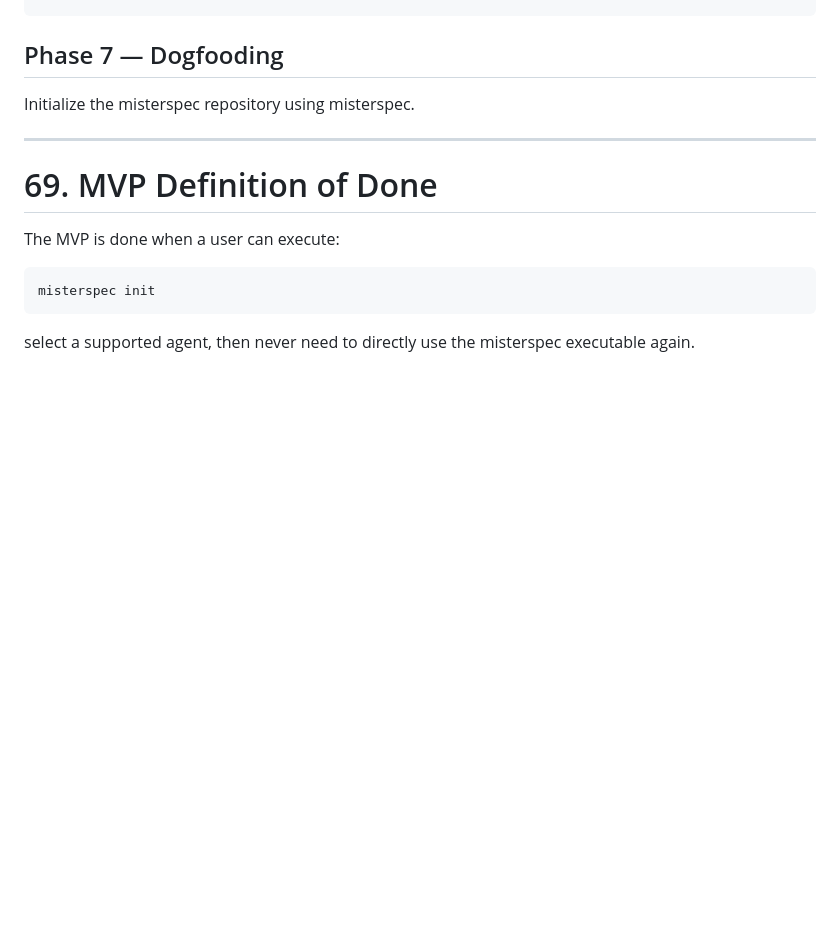
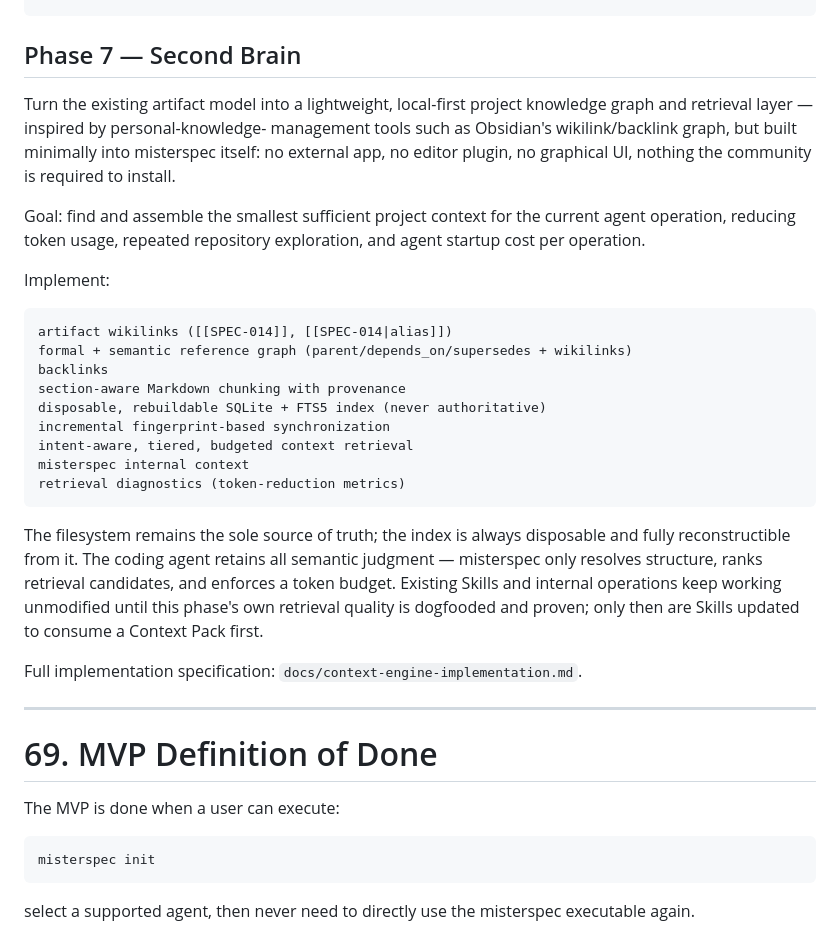
Before and after one commit to mottamarcio/misterspec, a Markdown page: docs/architecture-specification.md, the part around the change. Rendered like a GitHub page; blank space fills up the shorter version.

Commit message:
docs: rename Phase 7 to Second Brain, detail the context engine idea
Phase 7 — Dogfooding (already effectively achieved by 001-010, still
covered in full by §67 Dogfooding Bootstrap) is replaced with Phase 7
— Second Brain: a lightweight, local-first project knowledge graph and
retrieval layer over the existing artifact model -- wikilinks, formal
+ semantic reference graph, backlinks, section-aware chunking, a
disposable/rebuildable SQLite+FTS5 index, incremental fingerprint
sync, and intent-aware budgeted context retrieval via a new
`misterspec internal context` command.

Inspired by Obsidian's wikilink/backlink graph, adapted minimally
into misterspec itself -- no external app, no editor plugin, no
graphical UI required. Filesystem stays the sole source of truth; the
coding agent keeps all semantic judgment. Full implementation spec:
docs/context-engine-implementation.md (pulled from origin/dev).

Co-Authored-By: Claude Sonnet 5 <noreply@anthropic.com>
Claude-Session: https://claude.ai/code/session_01QrrSzmwAqcgxopnv6jLfX4

````diff
--- a/docs/architecture-specification.md
+++ b/docs/architecture-specification.md
@@ -2571,9 +2571,41 @@ Write and test:
 /analyze
 ```
 
-## Phase 7 — Dogfooding
-
-Initialize the misterspec repository using misterspec.
+## Phase 7 — Second Brain
+
+Turn the existing artifact model into a lightweight, local-first project
+knowledge graph and retrieval layer — inspired by personal-knowledge-
+management tools such as Obsidian's wikilink/backlink graph, but built
+minimally into misterspec itself: no external app, no editor plugin, no
+graphical UI, nothing the community is required to install.
+
+Goal: find and assemble the smallest sufficient project context for the
+current agent operation, reducing token usage, repeated repository
+exploration, and agent startup cost per operation.
+
+Implement:
+
+```text
+artifact wikilinks ([[SPEC-014]], [[SPEC-014|alias]])
+formal + semantic reference graph (parent/depends_on/supersedes + wikilinks)
+backlinks
+section-aware Markdown chunking with provenance
+disposable, rebuildable SQLite + FTS5 index (never authoritative)
+incremental fingerprint-based synchronization
+intent-aware, tiered, budgeted context retrieval
+misterspec internal context
+retrieval diagnostics (token-reduction metrics)
+```
+
+The filesystem remains the sole source of truth; the index is always
+disposable and fully reconstructible from it. The coding agent retains
+all semantic judgment — misterspec only resolves structure, ranks
+retrieval candidates, and enforces a token budget. Existing Skills and
+internal operations keep working unmodified until this phase's own
+retrieval quality is dogfooded and proven; only then are Skills updated
+to consume a Context Pack first.
+
+Full implementation specification: `docs/context-engine-implementation.md`.
 
 ---
 
````
